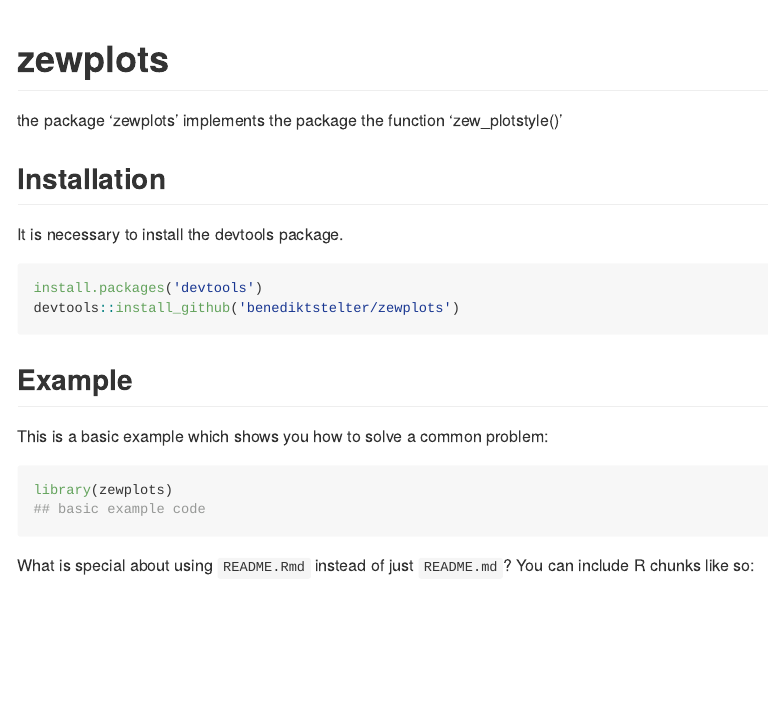
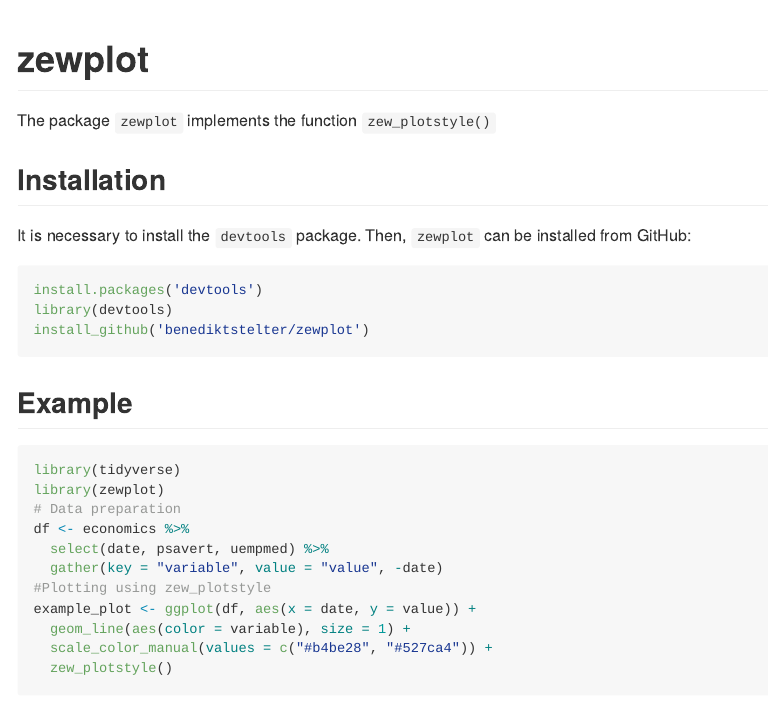
Before and after one commit to benediktstelter/zewplot, an R Markdown document (README.Rmd): the page in a window 1100 px wide, from its top. The pictures show the output file README.md that the author committed with the source, drawn offline in the style of GitHub.

Commit message:
Update README

````diff
--- a/README.Rmd
+++ b/README.Rmd
@@ -13,30 +13,40 @@ knitr::opts_chunk$set(
 )
 ```
 
-# zewplots
+# zewplot
 
 <!-- badges: start -->
 <!-- badges: end -->
 
-the package 'zewplots' implements the package the function 'zew_plotstyle()'
+The package `zewplot` implements the function `zew_plotstyle()`
 
 ## Installation
 
-It is necessary to install the devtools package.
+It is necessary to install the `devtools` package.
+Then, `zewplot` can be installed from GitHub:
 
 ``` r
 install.packages('devtools')
-devtools::install_github('benediktstelter/zewplots')
+library(devtools)
+install_github('benediktstelter/zewplot')
 ```
 
 ## Example
 
-This is a basic example which shows you how to solve a common problem:
 
-```{r example}
-library(zewplots)
-## basic example code
+```{r example, echo=TRUE, warning=FALSE, message=FALSE}
+library(tidyverse)
+library(zewplot)
+# Data preparation
+df <- economics %>%
+  select(date, psavert, uempmed) %>%
+  gather(key = "variable", value = "value", -date)
+#Plotting using zew_plotstyle
+example_plot <- ggplot(df, aes(x = date, y = value)) +
+  geom_line(aes(color = variable), size = 1) +
+  scale_color_manual(values = c("#b4be28", "#527ca4")) +
+  zew_plotstyle()
+
 ```
 
-What is special about using `README.Rmd` instead of just `README.md`? You can include R chunks like so:
 
@@ -45 +55,2 @@ summary(cars)
+example_plot
 ```
````
Also changed, not shown: README.md, README.Rmd (14 more changed lines), 2 other files.
